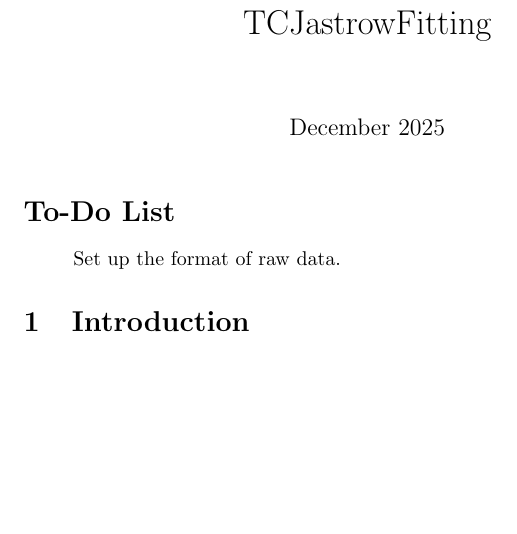
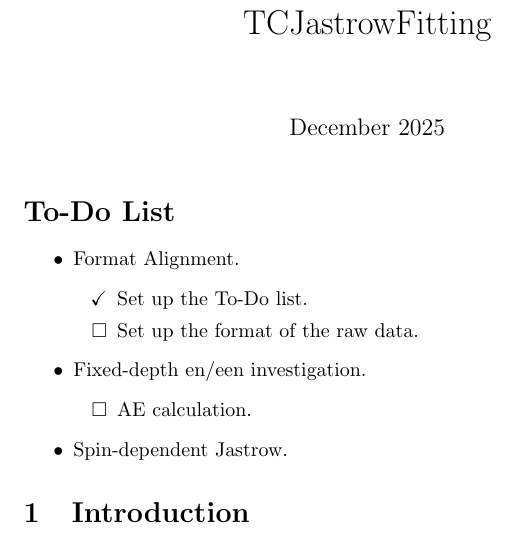
Before and after one commit to simulak1/tc-g2-data, a LaTeX document (manuscript/main.tex, which reads manuscript/todo_lists.tex): part of the page, cut so that both start at the same text, the shorter picture padded with empty space. Compiled offline with pdfLaTeX.

Commit message:
Update on Overleaf.

```diff
--- a/manuscript/main.tex
+++ b/manuscript/main.tex
@@ -1,5 +1,6 @@
 \documentclass{article}
 \usepackage{graphicx} % Required for inserting images
+\usepackage{enumitem,amssymb}
 
 
 \title{TCJastrowFitting}
--- a/manuscript/todo_lists.tex
+++ b/manuscript/todo_lists.tex
@@ -1,5 +1,16 @@
 \section*{To-Do List}
+\newcommand{\done}{\item[$\checkmark$]}
+\newcommand{\todo}{\item[$\square$]}
 
 \begin{itemize}
-    \item[ ] Set up the format of raw data.
+    \item Format Alignment.
+    \begin{itemize}
+        \done Set up the To-Do list.
+        \todo Set up the format of the raw data.
+    \end{itemize}
+    \item Fixed-depth en/een investigation.
+    \begin{itemize}
+        \todo AE calculation.
+    \end{itemize}
+    \item Spin-dependent Jastrow.
 \end{itemize}
```
